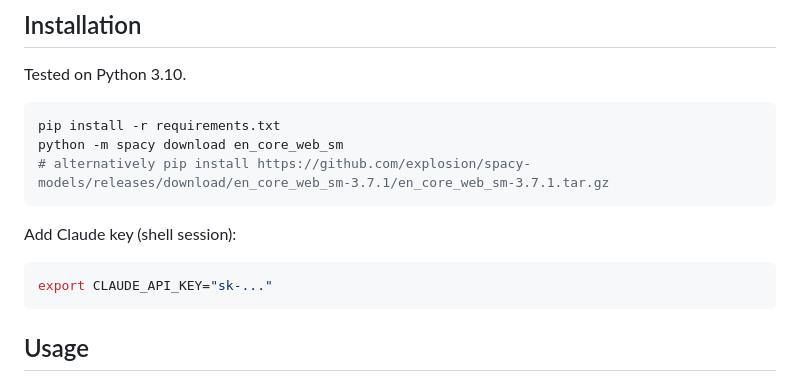
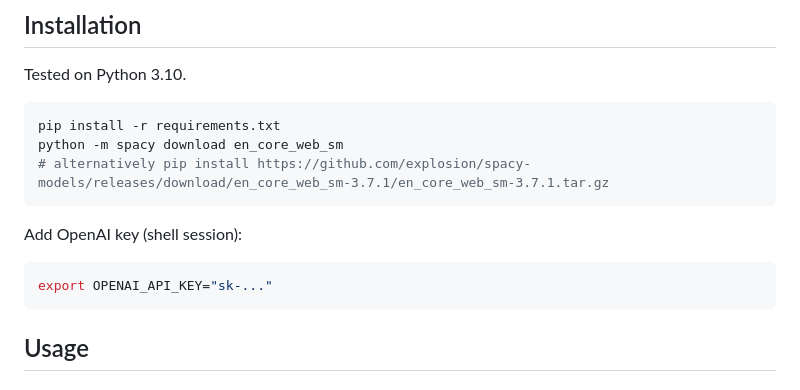
Before and after one commit to RBA-ER-Replication/ornithologist, a Markdown page: README.md, the part around the change. Drawn GitHub-style.

Commit message:
Revert README.md

````diff
--- a/README.md
+++ b/README.md
@@ -27,9 +27,9 @@ pip install -r requirements.txt
 python -m spacy download en_core_web_sm
 # alternatively pip install https://github.com/explosion/spacy-models/releases/download/en_core_web_sm-3.7.1/en_core_web_sm-3.7.1.tar.gz
 ```
-Add Claude key (shell session):
+Add OpenAI key (shell session):
 ```bash
-export CLAUDE_API_KEY="sk-..."
+export OPENAI_API_KEY="sk-..."
 ```
 
 ## Usage
````
